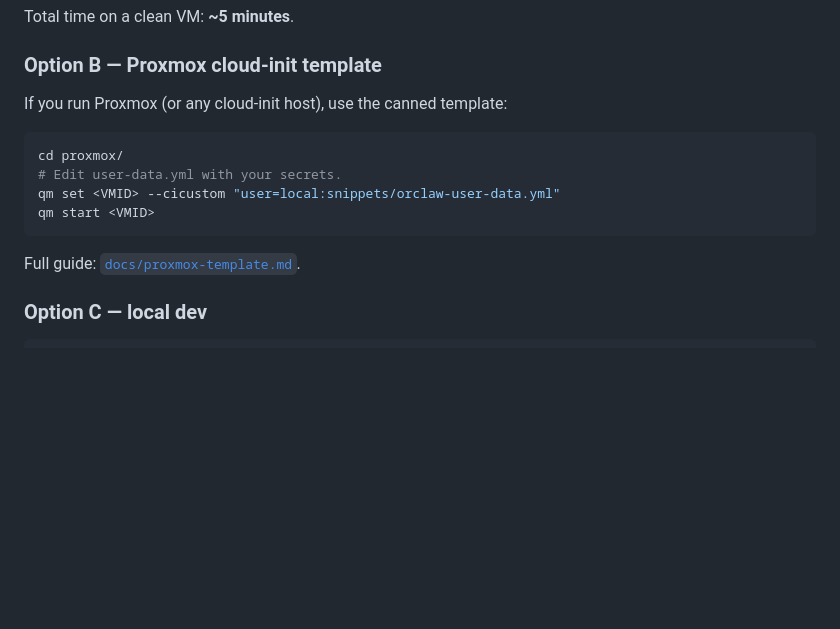
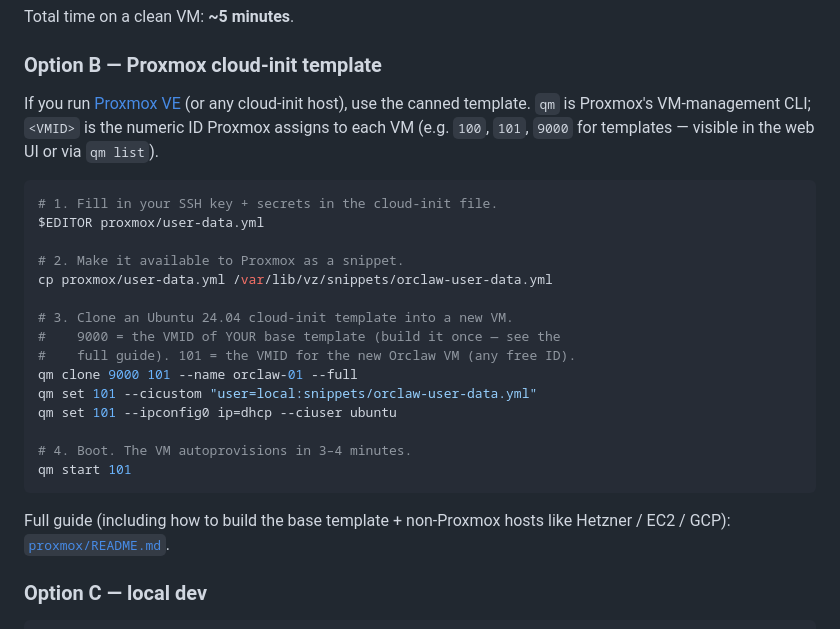
Before and after one commit to jaschez/orclaw, a Markdown page: README.md, the part around the change. GitHub-like rendering; blank space fills up the shorter version.

Commit message:
docs(readme): explain qm + VMID in Proxmox quickstart
The bare 'qm set <VMID> ...' snippet assumed too much. Now the snippet
walks through: edit user-data → copy to snippets/ → qm clone → qm set
--cicustom + ipconfig + ciuser → qm start. Adds a 1-paragraph intro
saying what qm is (Proxmox's VM CLI) and what VMID is (the numeric ID
Proxmox uses for each VM). Points the full guide at proxmox/README.md
which already covers building the base template + non-Proxmox hosts.

````diff
--- a/README.md
+++ b/README.md
@@ -147,16 +147,32 @@ Total time on a clean VM: **~5 minutes**.
 
 ### Option B — Proxmox cloud-init template
 
-If you run Proxmox (or any cloud-init host), use the canned template:
+If you run [Proxmox VE](https://www.proxmox.com/en/proxmox-virtual-environment/overview)
+(or any cloud-init host), use the canned template. `qm` is Proxmox's
+VM-management CLI; `<VMID>` is the numeric ID Proxmox assigns to each
+VM (e.g. `100`, `101`, `9000` for templates — visible in the web UI or
+via `qm list`).
 
 ```bash
-cd proxmox/
-# Edit user-data.yml with your secrets.
-qm set <VMID> --cicustom "user=local:snippets/orclaw-user-data.yml"
-qm start <VMID>
+# 1. Fill in your SSH key + secrets in the cloud-init file.
+$EDITOR proxmox/user-data.yml
+
+# 2. Make it available to Proxmox as a snippet.
+cp proxmox/user-data.yml /var/lib/vz/snippets/orclaw-user-data.yml
+
+# 3. Clone an Ubuntu 24.04 cloud-init template into a new VM.
+#    9000 = the VMID of YOUR base template (build it once — see the
+#    full guide). 101 = the VMID for the new Orclaw VM (any free ID).
+qm clone 9000 101 --name orclaw-01 --full
+qm set 101 --cicustom "user=local:snippets/orclaw-user-data.yml"
+qm set 101 --ipconfig0 ip=dhcp --ciuser ubuntu
+
+# 4. Boot. The VM autoprovisions in 3–4 minutes.
+qm start 101
 ```
 
-Full guide: [`docs/proxmox-template.md`](docs/proxmox-template.md).
+Full guide (including how to build the base template + non-Proxmox
+hosts like Hetzner / EC2 / GCP): [`proxmox/README.md`](proxmox/README.md).
 
 ### Option C — local dev
 
````
